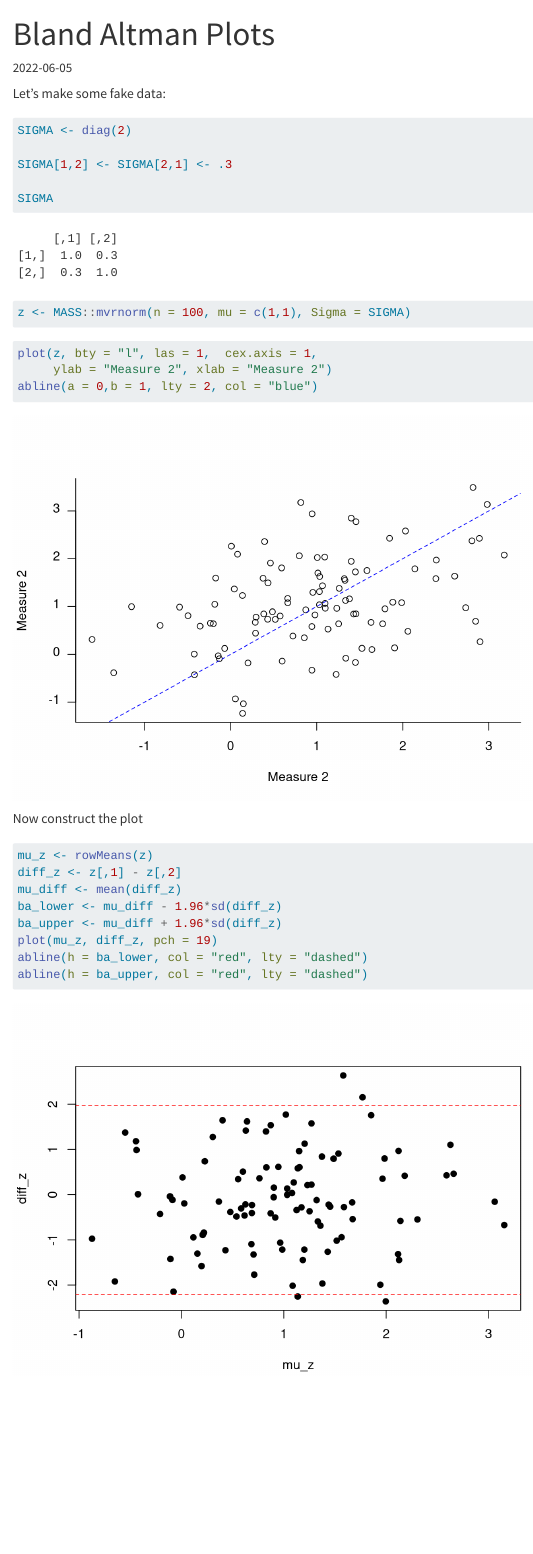
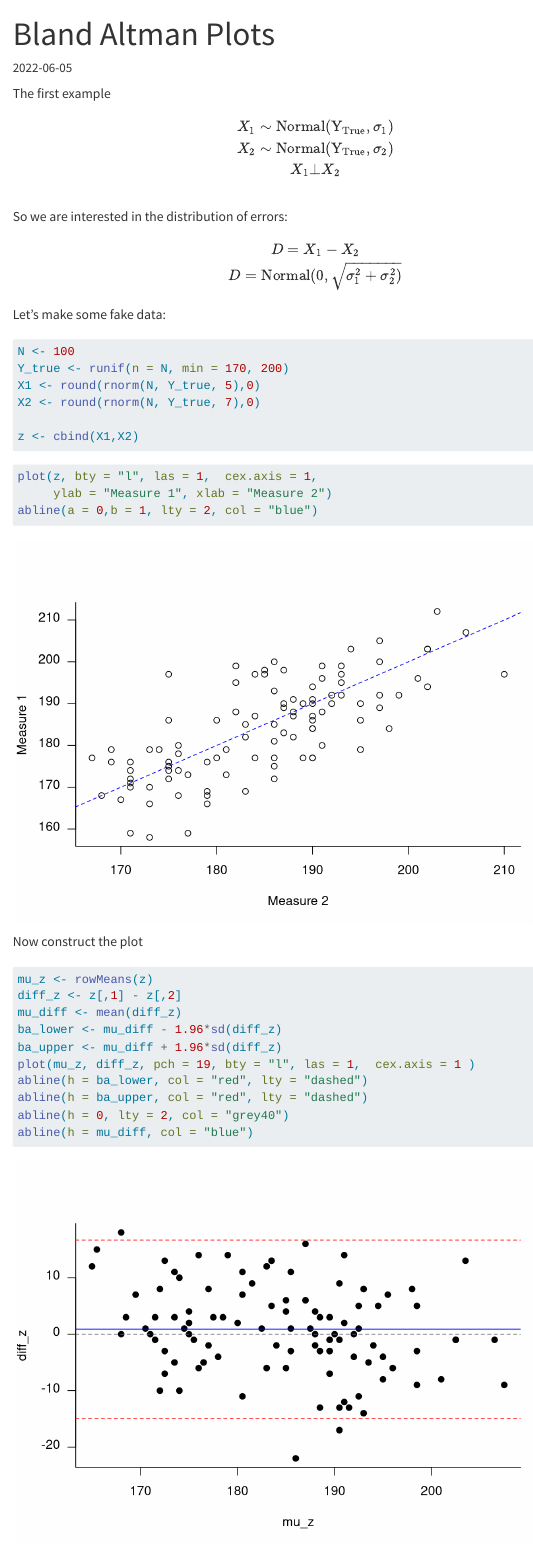
Before and after one commit to medewitt/quarto-blog, a Quarto document (programming/2022-06-05-bland-altman-plots/index.qmd): the page in a window 1100 px wide, from its top. Rendered offline with R 4.5, knitr and Pandoc in place of Quarto, with nearby package versions; code that draws random numbers runs with fixed seeds of ours; menus at the side of the page are left out.

Commit message:
adding more content

````diff
--- a/programming/2022-06-05-bland-altman-plots/index.qmd
+++ b/programming/2022-06-05-bland-altman-plots/index.qmd
@@ -6,22 +6,35 @@ date: 2022-06-05
 categories:  [Bayes, Covid-19, Clinical Trials, Stan, Causal Inference]
 ---
 
+The first example
+
+$$
+X_1 \sim \mathrm{Normal(Y_{True}, \sigma_1)} \\
+X_2 \sim \mathrm{Normal(Y_{True}, \sigma_2)} \\
+X_1 \bot X_2 \\
+$$
+So we are interested in the distribution of errors:
+
+$$
+D = X_1 - X_2 \\
+D = \mathrm{Normal(0, \sqrt{\sigma_1^2+\sigma_2^2)}}
+$$
+
 Let's make some fake data:
 
 ```{r}
-SIGMA <- diag(2)
+N <- 100
+Y_true <- runif(n = N, min = 170, 200)
+X1 <- round(rnorm(N, Y_true, 5),0)
+X2 <- round(rnorm(N, Y_true, 7),0)
 
-SIGMA[1,2] <- SIGMA[2,1] <- .3
-
-SIGMA
-
-z <- MASS::mvrnorm(n = 100, mu = c(1,1), Sigma = SIGMA)
+z <- cbind(X1,X2)
 
 ```
 
 ```{r}
 plot(z, bty = "l", las = 1,  cex.axis = 1,
-     ylab = "Measure 2", xlab = "Measure 2")
+     ylab = "Measure 1", xlab = "Measure 2")
 abline(a = 0,b = 1, lty = 2, col = "blue")
 ```
 
@@ -33,7 +46,13 @@ diff_z <- z[,1] - z[,2]
 mu_diff <- mean(diff_z)
 ba_lower <- mu_diff - 1.96*sd(diff_z)
 ba_upper <- mu_diff + 1.96*sd(diff_z)
-plot(mu_z, diff_z, pch = 19)
+plot(mu_z, diff_z, pch = 19, bty = "l", las = 1,  cex.axis = 1 )
 abline(h = ba_lower, col = "red", lty = "dashed")
 abline(h = ba_upper, col = "red", lty = "dashed")
+abline(h = 0, lty = 2, col = "grey40")
+abline(h = mu_diff, col = "blue")
 ```
+
+So what proportion of our samples are outside of our limits?
+
+```{r}
````
Also changed, not shown: programming/2022-06-05-bland-altman-plots/index.qmd (2 more changed lines).
